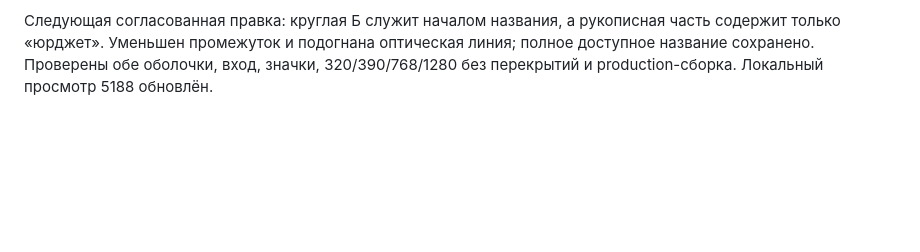
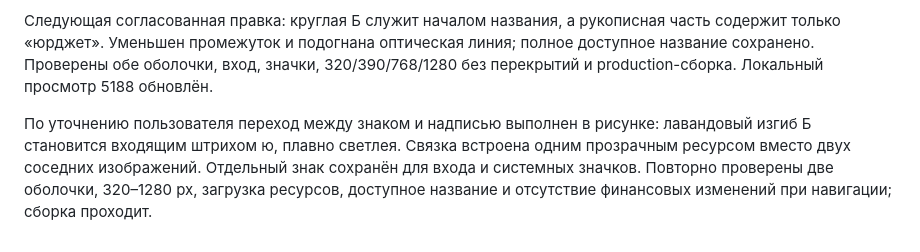
Before and after one commit to M3A9tt/budget-app, a Markdown page: docs/5.0-visual-review.md, the part around the change. Drawn GitHub-style; blank space fills up the shorter version.

```diff
--- a/docs/5.0-visual-review.md
+++ b/docs/5.0-visual-review.md
@@ -99,3 +99,6 @@
 
 
 Следующая согласованная правка: круглая Б служит началом названия, а рукописная часть содержит только «юрджет». Уменьшен промежуток и подогнана оптическая линия; полное доступное название сохранено. Проверены обе оболочки, вход, значки, 320/390/768/1280 без перекрытий и production-сборка. Локальный просмотр 5188 обновлён.
+
+
+По уточнению пользователя переход между знаком и надписью выполнен в рисунке: лавандовый изгиб Б становится входящим штрихом ю, плавно светлея. Связка встроена одним прозрачным ресурсом вместо двух соседних изображений. Отдельный знак сохранён для входа и системных значков. Повторно проверены две оболочки, 320–1280 px, загрузка ресурсов, доступное название и отсутствие финансовых изменений при навигации; сборка проходит.
```
Also changed, not shown: AGENTS.md (+2 -0 lines), docs/brand.md (+5 -3 lines), scripts/brand-export-source/FLOW.md (added, +7 -0 lines), docs/brand/flow-1280.png (added), docs/brand/flow-390.png (added), 6 other files.
